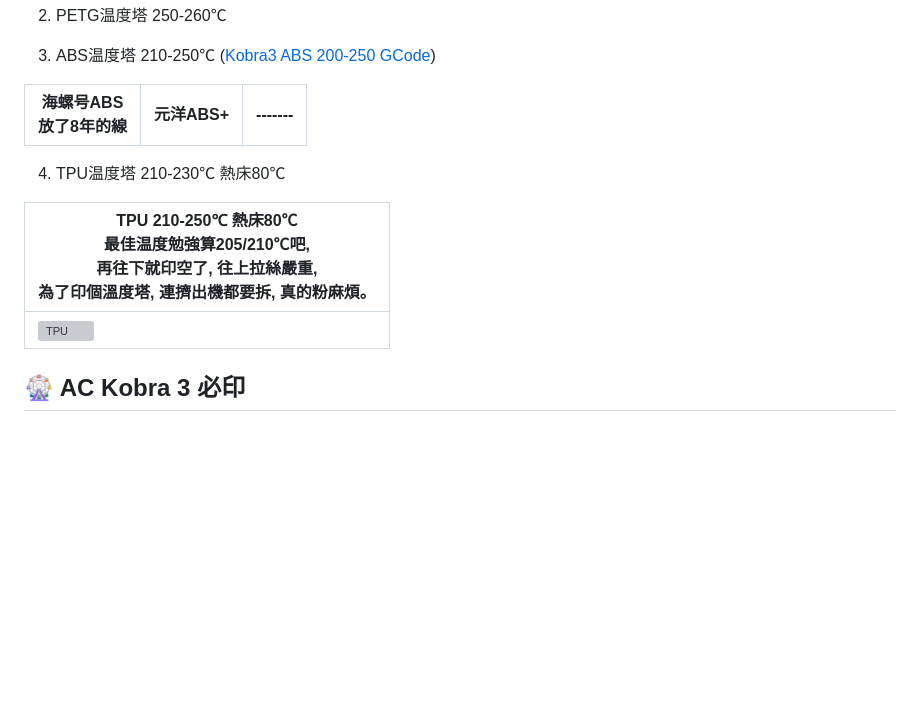
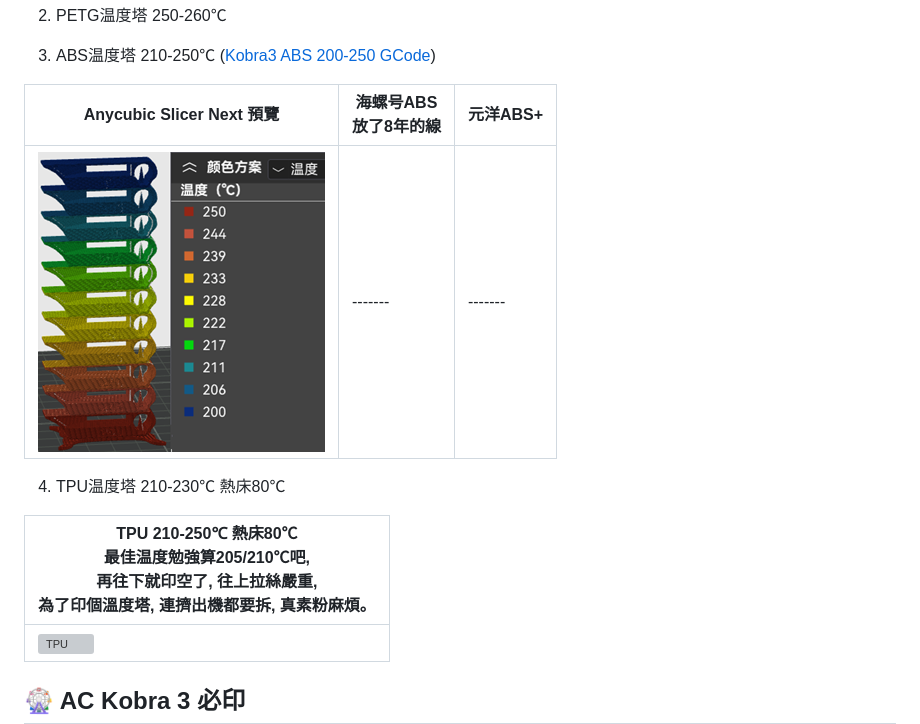
Before and after one commit to AliceYeh/MyAdor, a Markdown page: My3DP-2024.md, the part around one of its changes. GitHub-like rendering; pictures changed too: img/2024/SmartTemperatureTower_Preview_ABS.png (added); blank space fills up the shorter version; grey boxes are pictures that could not be loaded.

Commit message:
Update My3DP 2024

```diff
--- a/My3DP-2024.md
+++ b/My3DP-2024.md
@@ -53,12 +53,13 @@
 3. ABS温度塔  210-250℃
 ([Kobra3 ABS 200-250 GCode](./img/2024/SmartTemperatureTower_ABS_200-250.gcode))
 
-| 海螺号ABS <br>放了8年的線 | 元洋ABS+  | ------- |
-| - | ------- | ------- |
+| Anycubic Slicer Next 預覽 | 海螺号ABS <br>放了8年的線 | 元洋ABS+  |
+| ------- | ------- | ------- |
+| ![Anycubic Slicer Next 温度塔](./img/2024/SmartTemperatureTower_Preview_ABS.png) | ------- | ------- |
 
 4. TPU温度塔  210-230℃ 熱床80℃
 
-| TPU 210-250℃ 熱床80℃ <br>最佳温度勉強算205/210℃吧, <br>再往下就印空了, 往上拉絲嚴重, <br>為了印個溫度塔, 連擠出機都要拆, 真的粉麻煩。 |
+| TPU 210-250℃ 熱床80℃ <br>最佳温度勉強算205/210℃吧, <br>再往下就印空了, 往上拉絲嚴重, <br>為了印個溫度塔, 連擠出機都要拆, 真素粉麻煩。 |
 | ------- |
 | ![TPU](./img/2024/241010-TPU.png) |
 
```
Also changed, not shown: other parts of My3DP-2024.md (+1 -1 lines), 1 other file.
